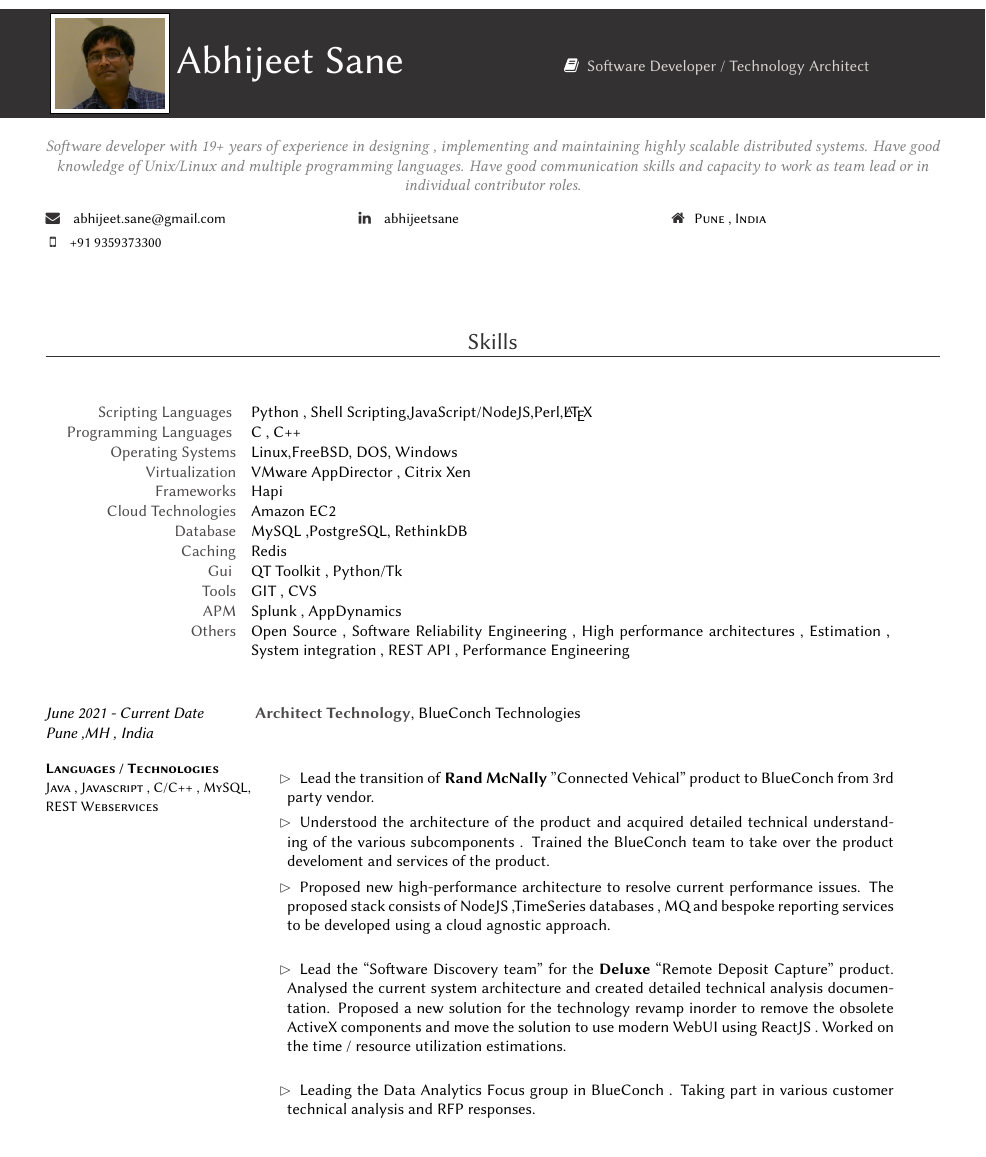
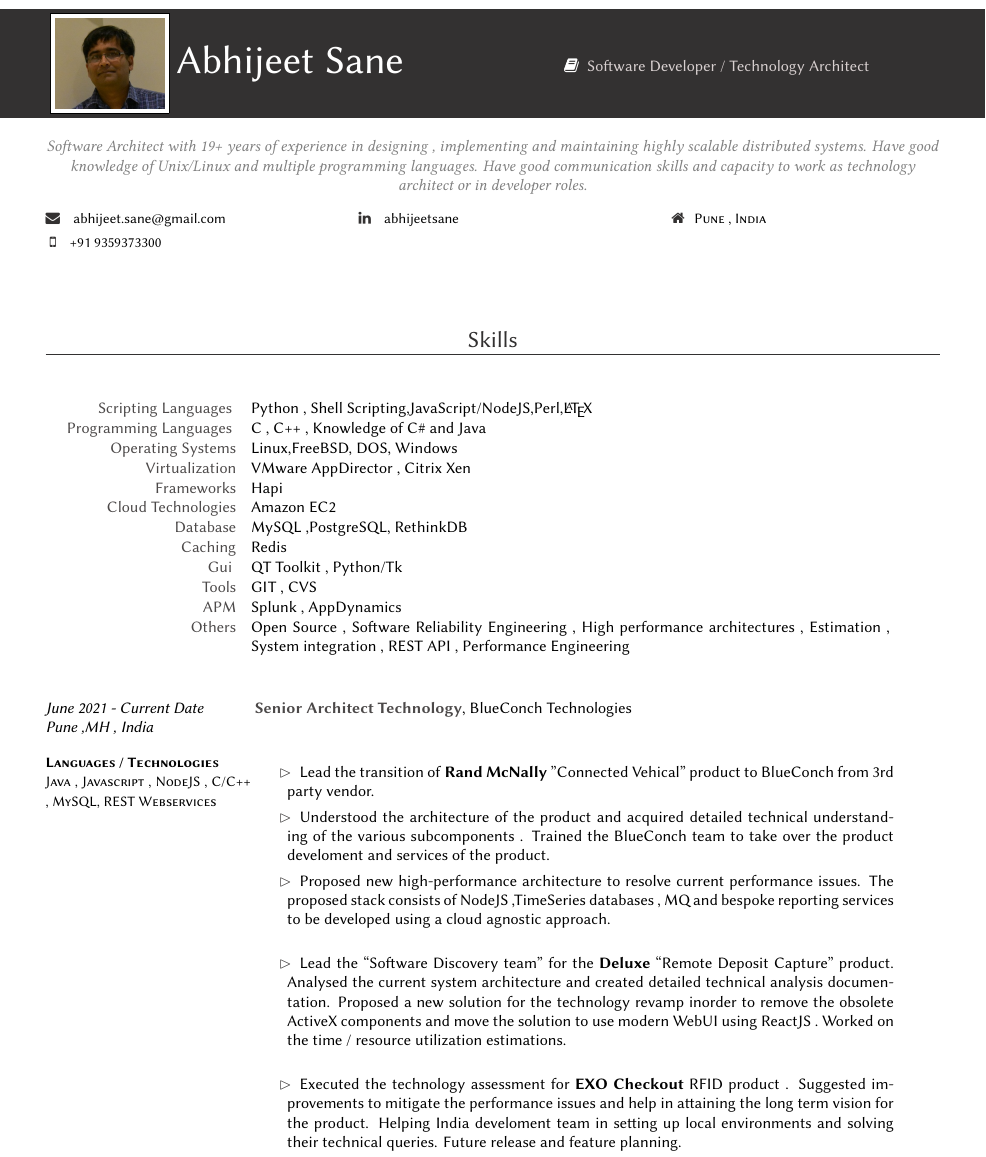
Before and after one commit to abhijeetsane/resumes, a LaTeX CV (Resume_With_Photo/abhijeet_sane_resume.tex): part of page 1 of 5, cut so that both start at the same text. Compiled offline with XeLaTeX; a LaTeX package or settings file that is missing is left out.

Commit message:
Update abhijeet_sane_resume.tex
Latest updated resume

```diff
--- a/Resume_With_Photo/abhijeet_sane_resume.tex
+++ b/Resume_With_Photo/abhijeet_sane_resume.tex
@@ -23,11 +25,11 @@
 }
-\quote{\itshape Software developer with 19+ years of experience in designing , implementing and maintaining highly scalable distributed systems. Have good knowledge of Unix/Linux and multiple programming languages. Have good communication skills and capacity to work as team lead or in individual contributor roles.}
+\quote{\itshape Software Architect  with 19+ years of experience in designing , implementing and maintaining highly scalable distributed systems. Have good knowledge of Unix/Linux and multiple programming languages. Have good communication skills and capacity to work as technology architect or in developer roles.}
 \setcvasset[0]{\emph{Software Developer / Technology Architect}}
 \begin{document}
 \section{Skills}
 \begin{skills}{}
       \skill[Scripting Languages ] {Python , Shell Scripting,JavaScript/NodeJS,Perl,\LaTeX}
-      \skill[Programming Languages ]{C , C++ }
+      \skill[Programming Languages ]{C , C++ , Knowledge of C\# and Java }
       \skill[Operating Systems] { Linux,FreeBSD, DOS, Windows}
       \skill[Virtualization] { VMware AppDirector , Citrix Xen}
       \skill[Frameworks]{ Hapi }
@@ -40,8 +42,8 @@
       \skill[Others]{Open Source , Software Reliability Engineering , High performance architectures , Estimation , System integration , REST API , Performance Engineering }
 \end{skills}
 
-\story{Architect Technology}{BlueConch Technologies}{June 2021 - Current Date \\ Pune ,MH , India}
-{\textbf{Languages / Technologies} \\Java , Javascript , C/C++ , MySQL, REST Webservices}
+\story{Senior Architect Technology}{BlueConch Technologies}{June 2021 - Current Date \\ Pune ,MH , India}
+{\textbf{Languages / Technologies} \\Java , Javascript , NodeJS , C/C++ , MySQL, REST Webservices}
 	{
 	\begin{missions}
       \item Lead the transition of \textbf{Rand McNally} "Connected Vehical" product to BlueConch from 3rd party vendor.
@@ -50,7 +52,7 @@
       \vskip 4mm
       \item Lead the \enquote{Software Discovery team} for the \textbf{Deluxe} \enquote{Remote Deposit Capture} product. Analysed the current system architecture and created detailed technical analysis documentation. Proposed a new solution for the technology revamp inorder to  remove the obsolete ActiveX components and move the solution to use modern WebUI using ReactJS . Worked on the time / resource utilization estimations.
       \vskip 4mm
-      \item Leading the Data Analytics Focus group in BlueConch . Taking part in various customer technical analysis and RFP responses.
+  \item Executed the technology assessment for \textbf{EXO Checkout} RFID product . Suggested improvements to mitigate the performance issues and help in attaining the long term vision for the product. Helping India develoment team in setting up local environments and solving their technical queries. Future release and feature  planning.
 	\end{missions}
 }
 
```
Also changed, not shown: Resume_With_Photo/abhijeet_sane_resume.tex (14 more changed lines).
